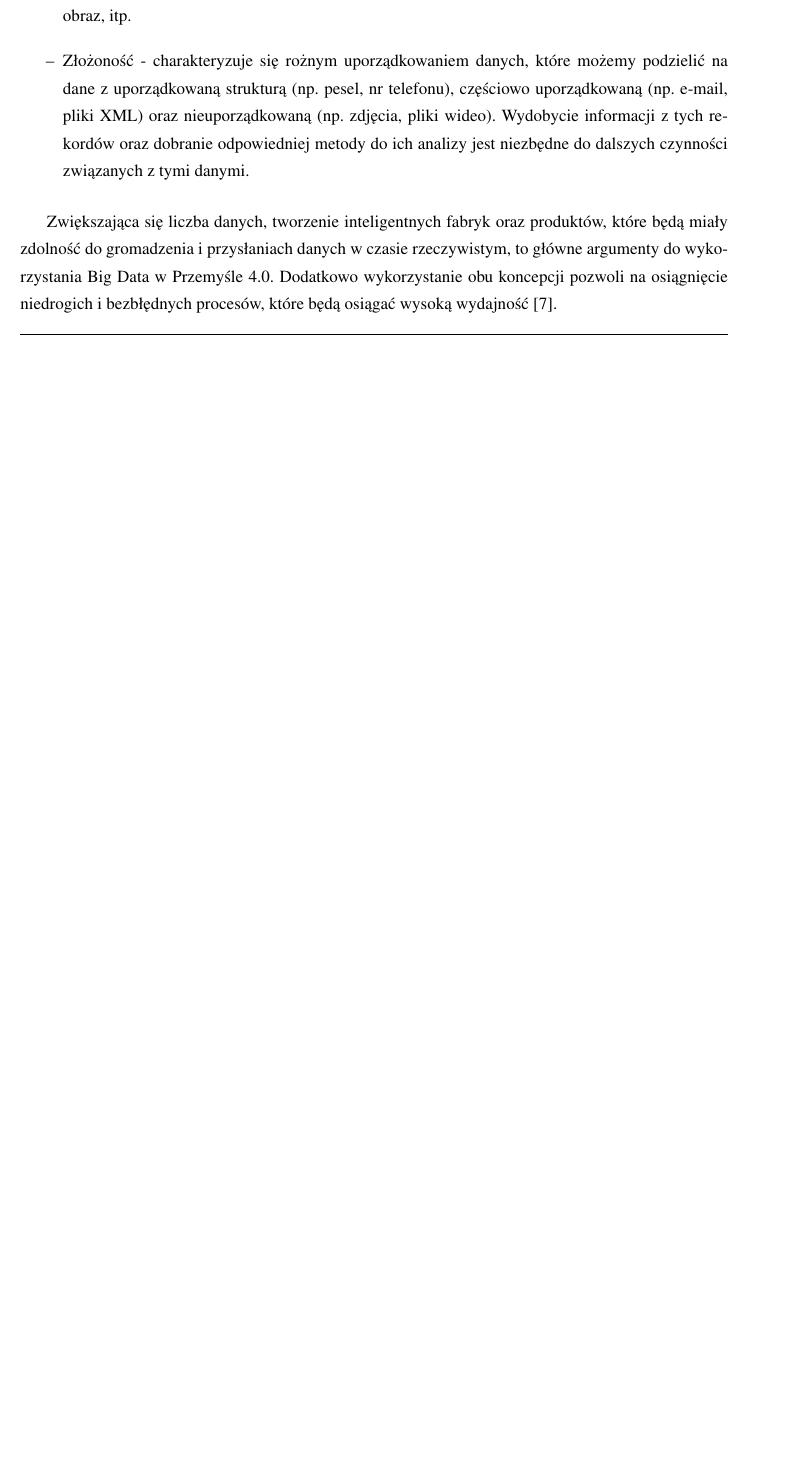
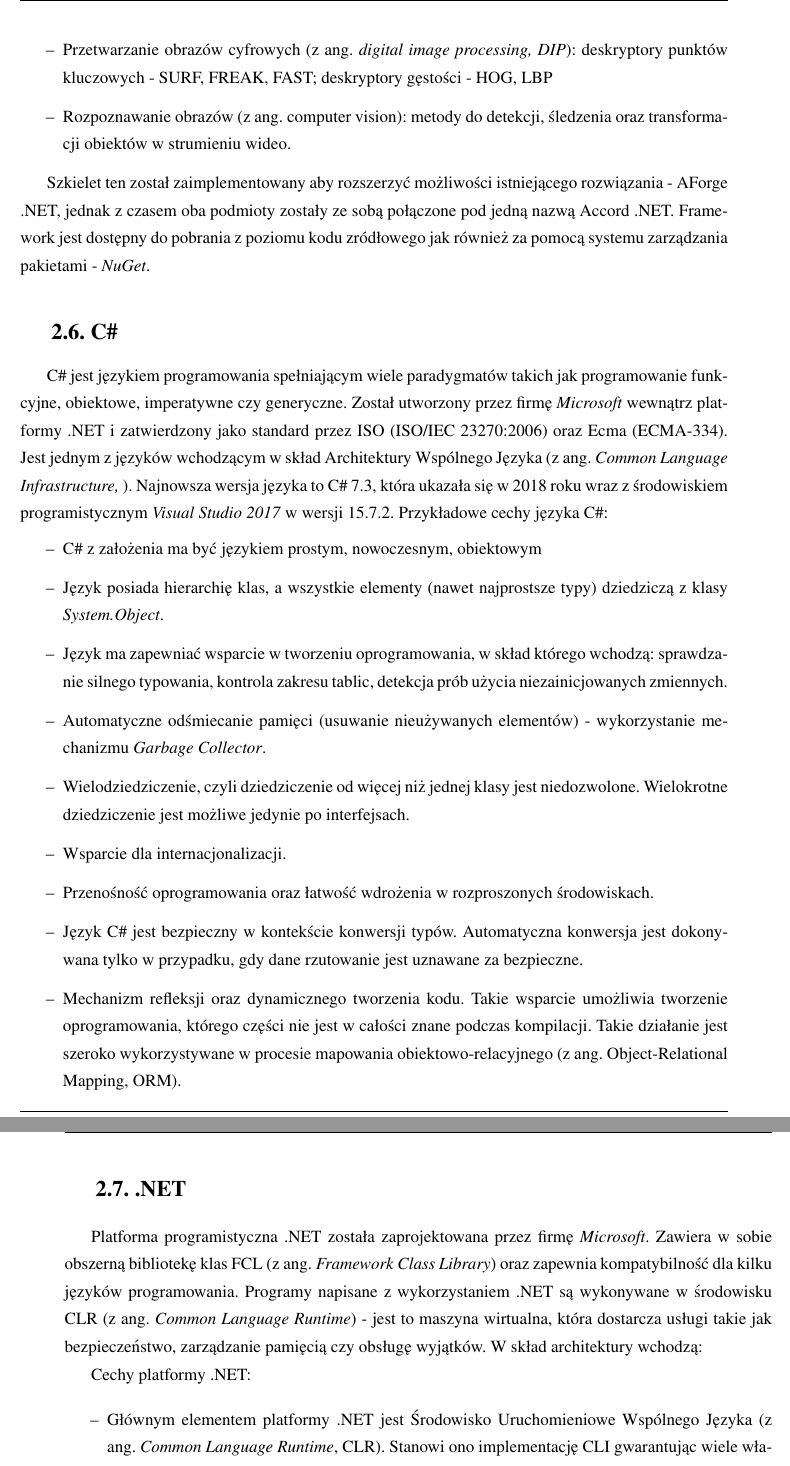
Before and after one commit to dobrzynskikam/Praca-Magisterska, a LaTeX thesis (Praca/praca.tex, which reads Praca/rozdzial2.tex): part of page 12 of 30 before the commit and two parts of pages 14 and 15 of 34 after it, the two joined at a grey line, cut at the place of the change, the shorter picture padded with empty space. Compiled offline with pdfLaTeX.

Commit message:
C# + .NET

```diff
--- a/Praca/rozdzial2.tex
+++ b/Praca/rozdzial2.tex
@@ -163,22 +194,32 @@ Aby punkty kluczowe były niezależne od rotacji obrazu,
+	\item Przetwarzanie obrazów cyfrowych (z ang. \textit{digital image processing, DIP}): deskryptory punktów kluczowych - SURF, FREAK, FAST; deskryptory gęstości - HOG, LBP
+	\item Rozpoznawanie obrazów (z ang. computer vision): metody do detekcji, śledzenia oraz transformacji obiektów w strumieniu wideo.
+\end{itemize}
+
+Szkielet ten został zaimplementowany aby rozszerzyć możliwości istniejącego rozwiązania - AForge .NET, jednak z czasem oba podmioty zostały ze sobą połączone pod jedną nazwą Accord .NET. Framework jest dostępny do pobrania z poziomu kodu zródłowego jak również za pomocą systemu zarządzania pakietami - \textit{NuGet}.
+
+\section{C\#}
+ C\# jest językiem programowania spełniającym wiele paradygmatów takich jak programowanie funkcyjne, obiektowe, imperatywne czy generyczne. Został utworzony przez firmę \textit{Microsoft} wewnątrz platformy .NET i zatwierdzony jako standard przez ISO (ISO/IEC 23270:2006) oraz Ecma (ECMA-334). Jest jednym z języków wchodzącym w skład Architektury Wspólnego Języka (z ang. \textit{Common Language Infrastructure, }). Najnowsza wersja języka to C\# 7.3, która ukazała się w 2018 roku wraz z środowiskiem programistycznym \textit{Visual Studio 2017} w wersji 15.7.2.
+ Przykładowe cechy języka C\#:
+ \begin{itemize}
+ 	\item C\# z założenia ma być językiem prostym, nowoczesnym, obiektowym
+ 	\item Język posiada hierarchię klas, a wszystkie elementy (nawet najprostsze typy) dziedziczą z klasy \textit{System.Object}.
+ 	\item Język ma zapewniać wsparcie w tworzeniu oprogramowania, w skład którego wchodzą: sprawdzanie silnego typowania, kontrola zakresu tablic, detekcja prób użycia niezainicjowanych zmiennych.
+ 	\item Automatyczne odśmiecanie pamięci (usuwanie nieużywanych elementów) - wykorzystanie mechanizmu \textit{Garbage Collector}.
+ 	\item Wielodziedziczenie, czyli dziedziczenie od więcej niż jednej klasy jest niedozwolone. Wielokrotne dziedziczenie jest możliwe jedynie po interfejsach.
+ 	\item Wsparcie dla internacjonalizacji.
+ 	\item Przenośność oprogramowania oraz łatwość wdrożenia w rozproszonych środowiskach.
+ 	\item Język C\# jest bezpieczny w kontekście konwersji typów. Automatyczna konwersja jest dokonywana tylko w przypadku, gdy dane rzutowanie jest uznawane za bezpieczne.
+ 	\item Mechanizm refleksji oraz dynamicznego tworzenia kodu. Takie wsparcie umożliwia tworzenie oprogramowania, którego części nie jest w całości znane podczas kompilacji.
+ 	Takie działanie jest szeroko wykorzystywane w procesie mapowania obiektowo-relacyjnego (z ang. Object-Relational Mapping, ORM).
+ \end{itemize}
+
+\section{.NET}
+Platforma programistyczna .NET została zaprojektowana przez firmę \textit{Microsoft}. Zawiera w sobie obszerną bibliotekę klas FCL (z ang. \textit{Framework Class Library}) oraz zapewnia kompatybilność dla kilku języków programowania. Programy napisane z wykorzystaniem .NET są wykonywane w środowisku CLR (z ang. \textit{Common Language Runtime}) - jest to maszyna wirtualna, która dostarcza usługi takie jak bezpieczeństwo, zarządzanie pamięcią czy obsługę wyjątków.
+W skład architektury wchodzą:
 
 
 
-
-%Najważniejszy element detekcji to proces polegający na ograniczaniu lokalnych wartości niemaksymalnych (z ang. \textit{non-maximal suppression}) dla wyznaczników macierzy Hessego przy różnych wartościach parametru $\sigma$.
-
-%Aby wykryć cechy obrazu w przestrzeni skali, algorytm SURF wykonuje proces polegający na ograniczaniu lokalnych wartości niemaksymalnych (z ang. \textit{non-maximal suppression}) dla wyznaczników macierzy Hessego przy różnych wartościach parametru $\sigma$. Jego działanie sprowadza się do wyliczania zwiększania
-
-%Tworząc przestrzeń skali algorytm SURF dokonuje splotu obrazu całkowego z coraz większymi filtrami - aproksymacjami drugiej pochodnej rozkładu Gaussa. Podział przestrzni na oktawy i poziomy jest stały i został dokładnie opisany w pracy [BIBLIOGRAFIA] oraz na rysunku [RYSUNEK].
-
-\subsection{Przemysł 4.0 i Big Data}
-
-Big Data według \cite{BigDataTabakow} to termin stosowany do dużych zbiorów danych, które charakteryzują się różnorodnością gromadzonych informacji, dużą objętością, strumieniowym napływem danych w czasie rzeczywistym, złożonością oraz wykorzystaniem innowacyjnych technologii w celu uzyskania użytecznej wiedzy. Przedstawione cechy Big Data można zdefiniować w następujący sposób:
-
+Cechy platformy .NET:
 \begin{itemize}
-	\item Objętość - charakteryzuje się dużym wzrostem otrzymanych danych, dla których stosuje się najnowsze technologie bazodanowe. Według \cite{Industry40} w nowoczesnym przemyśle ponad 1000 eksabajtów (2$^{60}$ bajtów) danych jest tworzonych przez systemy oparte na chmurze, czujniki, inteligentne maszyny i urządzenia. Szacowane jest, że ilość tych danych w przeciągu paru najbliższych lat wzrośnie.
-
-	\item Przepływ strumieniowy - poprzez szybkie i strumieniowe napływanie informacji do procesów przemysłowych i biznesowych wymagane jest zwiększenie mocy obliczeniowej do analizy tych danych w czasie rzeczywistym. Pozwala to na ,,wyłuskanie'' istotnych informacji dla ww. procesów.
-
-	\item Różnorodność - pochodzenie danych może mieć wiele źródeł i często zapisywane są w postaci różnych modeli, a ich wartość może być wyrażona w dowolnej formie, np. liczba, tekst, dźwięk, obraz, itp.
-
-	\item Złożoność - charakteryzuje się rożnym uporządkowaniem danych, które możemy podzielić na dane z uporządkowaną strukturą (np. pesel, nr telefonu), częściowo uporządkowaną (np. e-mail, pliki XML) oraz nieuporządkowaną (np. zdjęcia, pliki wideo). Wydobycie informacji z tych rekordów oraz dobranie odpowiedniej metody do ich analizy jest niezbędne do dalszych czynności związanych z tymi danymi.
+	\item Głównym elementem platformy .NET jest Środowisko Uruchomieniowe Wspólnego Języka (z ang. \textit{Common Language Runtime}, CLR). Stanowi ono implementację CLI gwarantując wiele właściwości oraz zachowań w obszarach zarządzania pamięcią bądź bezpieczeństwa. Głównym zadaniem komponentu CLR jest zamiana skompilowanego kodu CIL (z ang. Common Intermediate Language) na kod maszynowy, który jest dostosowany do maszyny, na jakiej został uruchomiony. MOŻE RYSUNEK?
+	\item Kompatybilność wsteczna: ponieważ systemu komputerowe bardzo często wymagają interakcji pomiędzy nowszymi i starszymi komponentami, platforma .NET daje możliwość wykonywania funkcji poza platformą. Dostęp do komponentów COM jest możliwy dzięki wykorzystaniu przestrzeni nazw \textit{System.Runtime.InteropServices} oraz \textit{System.EnterpriseServices}.
@@ -189,6 +231,3 @@ Big Data według \cite{BigDataTabakow} to termin stosowany do dużych zbiorów d
-Zwiększająca się liczba danych, tworzenie inteligentnych fabryk oraz produktów, które będą miały zdolność do gromadzenia i przysłaniach danych w czasie rzeczywistym, to główne argumenty do wykorzystania Big Data w Przemyśle 4.0. Dodatkowo wykorzystanie obu koncepcji pozwoli na osiągnięcie niedrogich i bezbłędnych procesów, które będą osiągać wysoką wydajność \cite{Industry40}.
-
-
 %Już teraz w nowoczesnym przemyśle ponad 1000 eksabajtów (2$_{60}$ bajtów) danych jest tworzonych przez systemy oparte na chmurze, czujniki, inteligentne maszyny i urządzenia. Szacowane jest, że ilość tych danych w przeciągu paru najbliższych lat wzrośnie. Dlatego wykorzystanie Big Data, czyli gromadzenie i przetwarzanie dużych różnorodnych zbiorów danych, w Przemyśle 4.0 będzie odgrywać kluczową rolę. Celem Big Data jest pomoc w tworzeniu inteligentnych fabryk, w których maszyny i zasoby będą wymieniać ze sobą różne informacje. Dodatkowo inteligentne produkty będą miały zdolność do gromadzenia i przesyłania danych w takcie ich użytkowania. Spowoduje to ogromną ilość zebranych informacji, które trzeba będzie przeanalizować w czasie rzeczywistym.
 
 %Głównymi założeniami Big Data w przemyśle jest osiągnięcie niedrogich i bezbłędnych procesów, które będą osiągać wysoka wydajność [082 - 7].
```
Also changed, not shown: Praca/Description.png (added), Praca/SlidingWindowOrientationCalculation.png (added), Praca/SurfOrientation.png (added), Praca/SurfOrientationTwo.png (added), Praca/praca.pdf, Praca/rozdzial2.tex (40 more changed lines), 7 other files.
